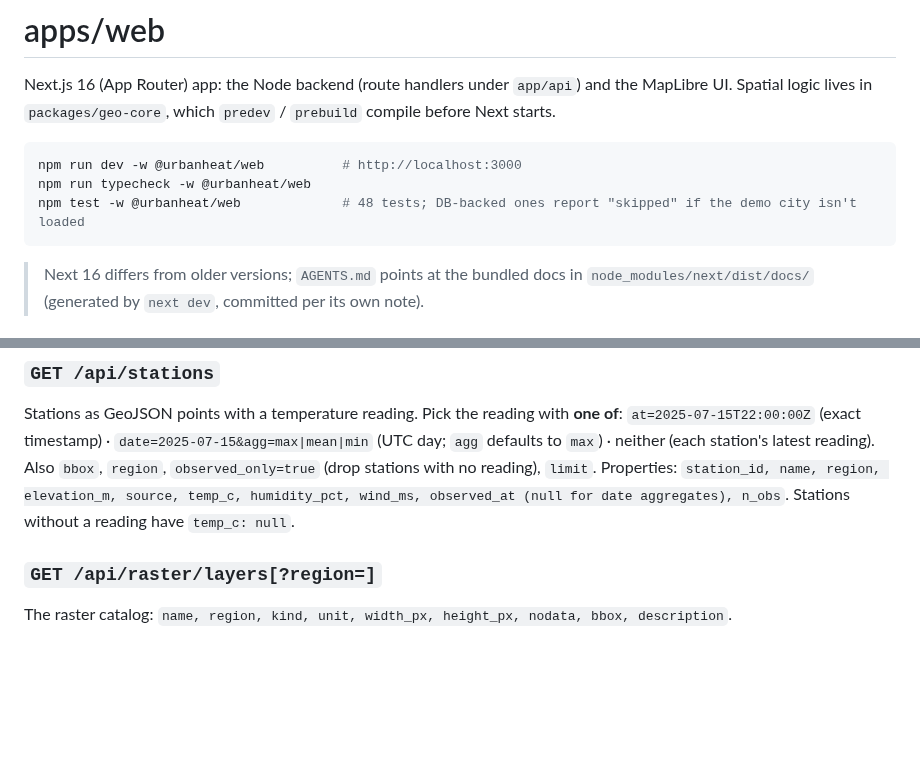
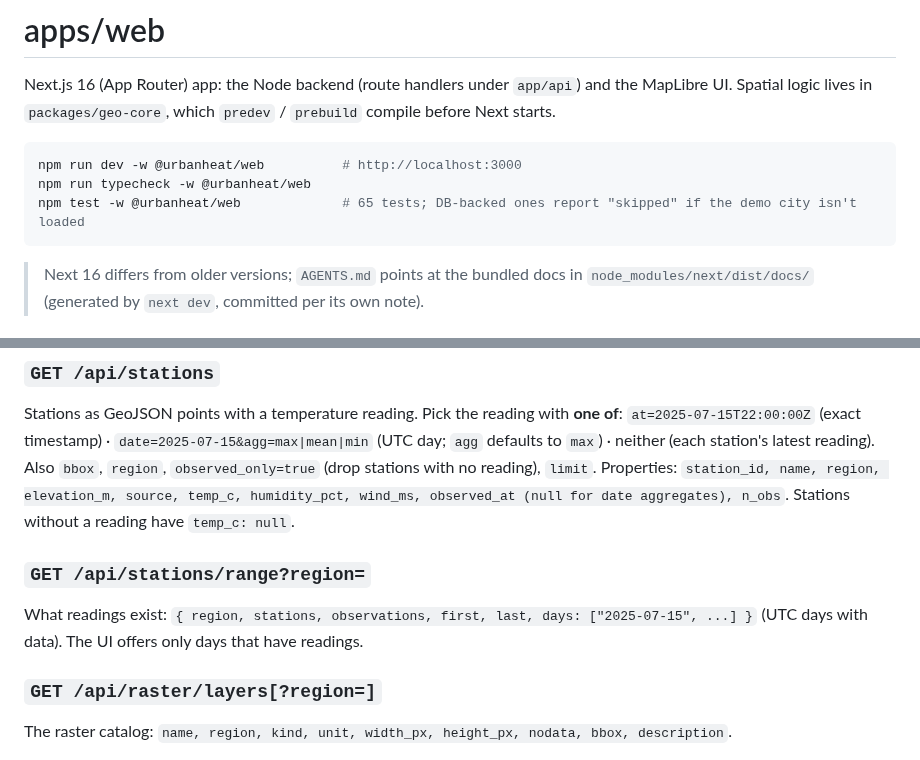
Before and after one commit to sadiq-1698/UrbanHeat.AI, a Markdown page: apps/web/README.md, 2 parts joined by grey strips. GitHub-like rendering; blank space fills up the shorter version.

````diff
--- a/apps/web/README.md
+++ b/apps/web/README.md
@@ -6,7 +6,7 @@ Next.js 16 (App Router) app: the Node backend (route handlers under `app/api`) a
 ```bash
 npm run dev -w @urbanheat/web          # http://localhost:3000
 npm run typecheck -w @urbanheat/web
-npm test -w @urbanheat/web             # 48 tests; DB-backed ones report "skipped" if the demo city isn't loaded
+npm test -w @urbanheat/web             # 65 tests; DB-backed ones report "skipped" if the demo city isn't loaded
 ```
 
 > Next 16 differs from older versions; `AGENTS.md` points at the bundled docs in
@@ -49,6 +49,10 @@ Stations as GeoJSON points with a temperature reading. Pick the reading with **o
 Also `bbox`, `region`, `observed_only=true` (drop stations with no reading), `limit`.
 Properties: `station_id, name, region, elevation_m, source, temp_c, humidity_pct, wind_ms,
 observed_at (null for date aggregates), n_obs`. Stations without a reading have `temp_c: null`.
+
+### `GET /api/stations/range?region=`
+What readings exist: `{ region, stations, observations, first, last, days: ["2025-07-15", ...] }` (UTC days with
+data). The UI offers only days that have readings.
 
 ### `GET /api/raster/layers[?region=]`
 The raster catalog: `name, region, kind, unit, width_px, height_px, nodata, bbox, description`.
````
Also changed, not shown: other parts of apps/web/README.md (+39 -0 lines), README.md (+3 -2 lines), docs/screenshots/session-9-stations.png (added).
